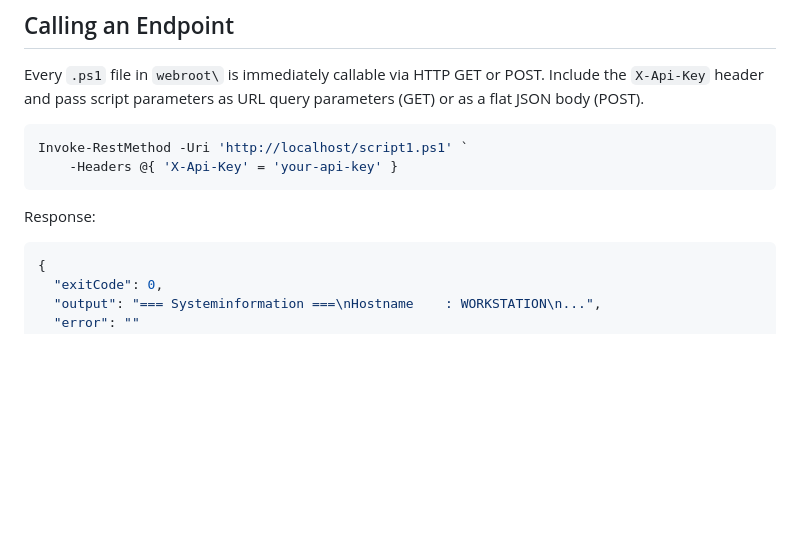
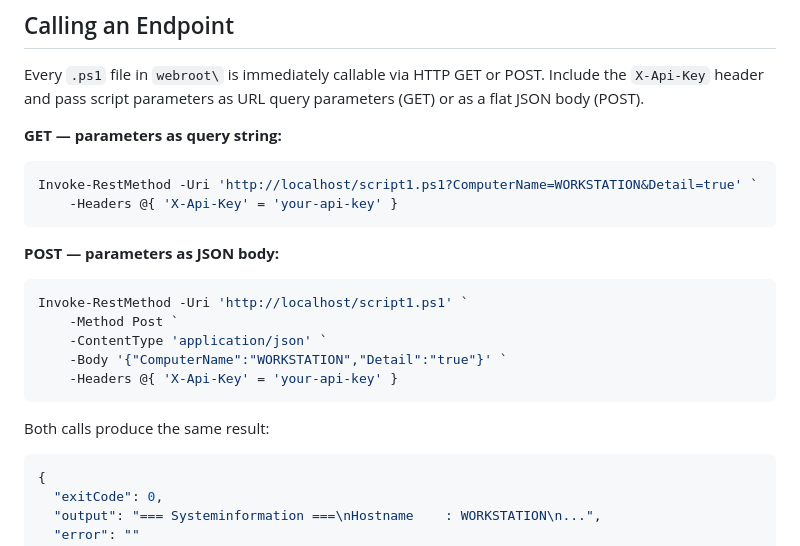
Before and after one commit to hozwei/PowerShellWebserver, a Markdown page: README.md, the part around the change. Drawn GitHub-style; blank space fills up the shorter version.

Commit message:
Add POST examples and documentation

````diff
--- a/README.md
+++ b/README.md
@@ -57,12 +57,24 @@ For the full installation guide, see [Setup](./docs/setup.md).
 
 Every `.ps1` file in `webroot\` is immediately callable via HTTP GET or POST. Include the `X-Api-Key` header and pass script parameters as URL query parameters (GET) or as a flat JSON body (POST).
 
+**GET — parameters as query string:**
+
 ```powershell
-Invoke-RestMethod -Uri 'http://localhost/script1.ps1' `
+Invoke-RestMethod -Uri 'http://localhost/script1.ps1?ComputerName=WORKSTATION&Detail=true' `
     -Headers @{ 'X-Api-Key' = 'your-api-key' }
 ```
 
-Response:
+**POST — parameters as JSON body:**
+
+```powershell
+Invoke-RestMethod -Uri 'http://localhost/script1.ps1' `
+    -Method Post `
+    -ContentType 'application/json' `
+    -Body '{"ComputerName":"WORKSTATION","Detail":"true"}' `
+    -Headers @{ 'X-Api-Key' = 'your-api-key' }
+```
+
+Both calls produce the same result:
 
 ```json
 {
````
Also changed, not shown: docs/usage.md (+16 -0 lines).
